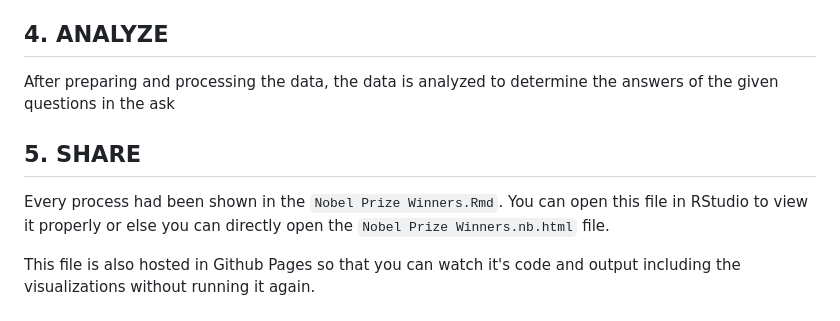
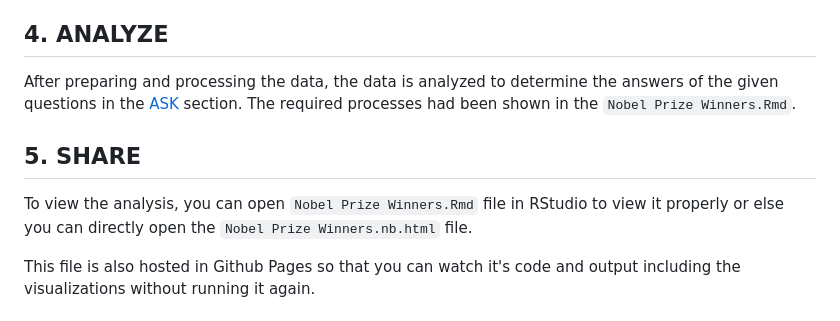
Before and after one commit to Mohitur669/Nobel-Prize-Winner-Analysis, a Markdown page: README.md, the part around one of its changes. Rendered like a GitHub page.

Commit message:
Readme.md v2

```diff
--- a/README.md
+++ b/README.md
@@ -47,11 +49,10 @@ The dataset is pretty clean. There are no missing values. The only thing that ne
 The data is processed to answer the questions asked in the ASK step. The data is processed to answer the questions asked in the ASK step.
 
 ## 4. ANALYZE
-After preparing and processing the data, the data is analyzed to determine the answers of the given questions in the ask
+After preparing and processing the data, the data is analyzed to determine the answers of the given questions in the [ASK](https://github.com/Mohitur669/Nobel-Prize-Winner-Analysis#4-analyze) section. The required processes had been shown in the `Nobel Prize Winners.Rmd`.
 
 ## 5. SHARE
-Every process had been shown in the `Nobel Prize Winners.Rmd`.
-You can open this file in RStudio to view it properly or else you can directly open the `Nobel Prize Winners.nb.html` file.
+To view the analysis, you can open `Nobel Prize Winners.Rmd` file in RStudio to view it properly or else you can directly open the `Nobel Prize Winners.nb.html` file.
 
 This file is also hosted in Github Pages so that you can watch it's code and output including the visualizations without running it again.
 
```
Also changed, not shown: other parts of README.md (+2 -0 lines).
